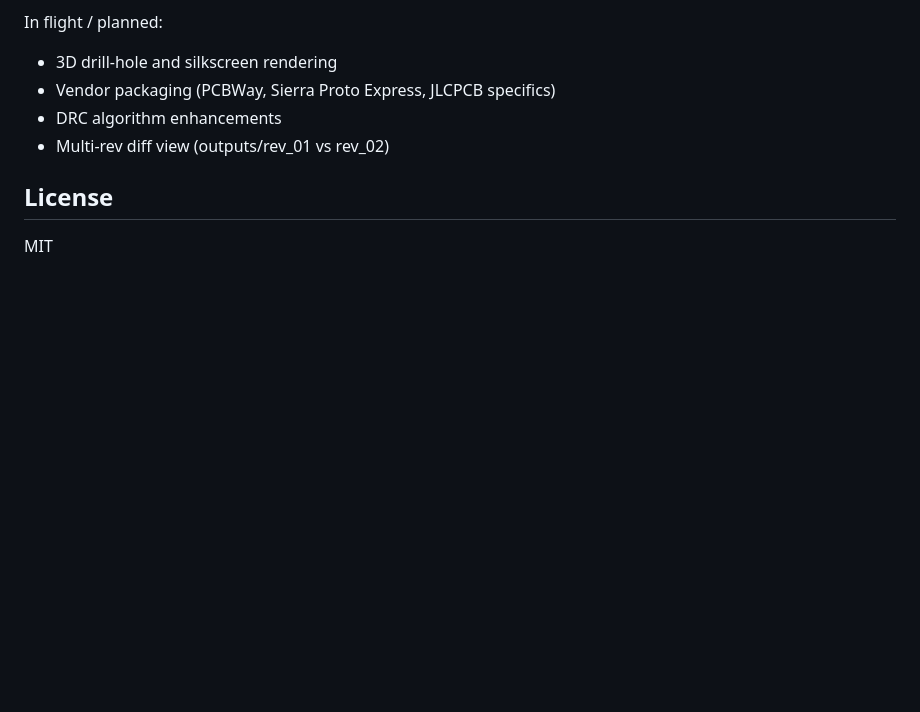
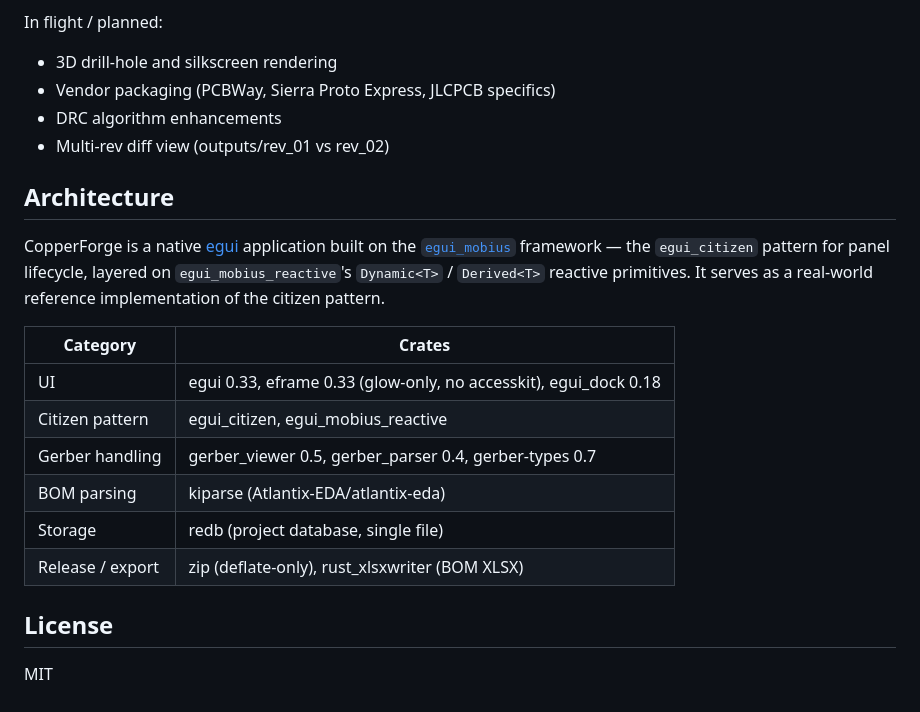
Before and after one commit to Atlantix-EDA/CopperForge, a Markdown page: README.md, the part around one of its changes. Rendered like a GitHub page; blank space fills up the shorter version.

```diff
--- a/README.md
+++ b/README.md
@@ -119,6 +80,25 @@ In flight / planned:
 - DRC algorithm enhancements
 - Multi-rev diff view (outputs/rev_01 vs rev_02)
 
+## Architecture
+
+CopperForge is a native [egui](https://github.com/emilk/egui)
+application built on the
+[`egui_mobius`](https://github.com/saturn77/egui_mobius) framework — the
+`egui_citizen` pattern for panel lifecycle, layered on
+`egui_mobius_reactive`'s `Dynamic<T>` / `Derived<T>` reactive
+primitives. It serves as a real-world reference implementation of the
+citizen pattern.
+
+| Category | Crates |
+|----------|--------|
+| UI | egui 0.33, eframe 0.33 (glow-only, no accesskit), egui_dock 0.18 |
+| Citizen pattern | egui_citizen, egui_mobius_reactive |
+| Gerber handling | gerber_viewer 0.5, gerber_parser 0.4, gerber-types 0.7 |
+| BOM parsing | kiparse (Atlantix-EDA/atlantix-eda) |
+| Storage | redb (project database, single file) |
+| Release / export | zip (deflate-only), rust_xlsxwriter (BOM XLSX) |
+
 ## License
 
 MIT
```
Also changed, not shown: other parts of README.md (+1 -40 lines).
